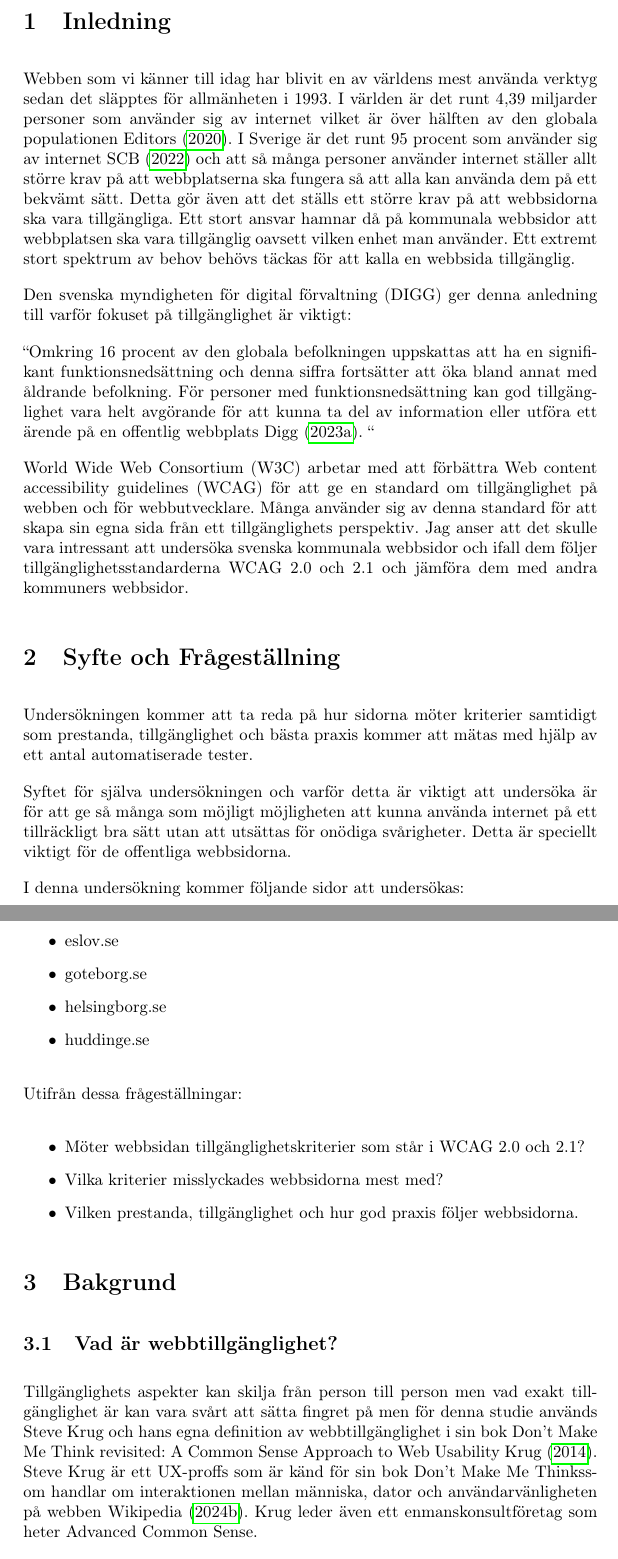
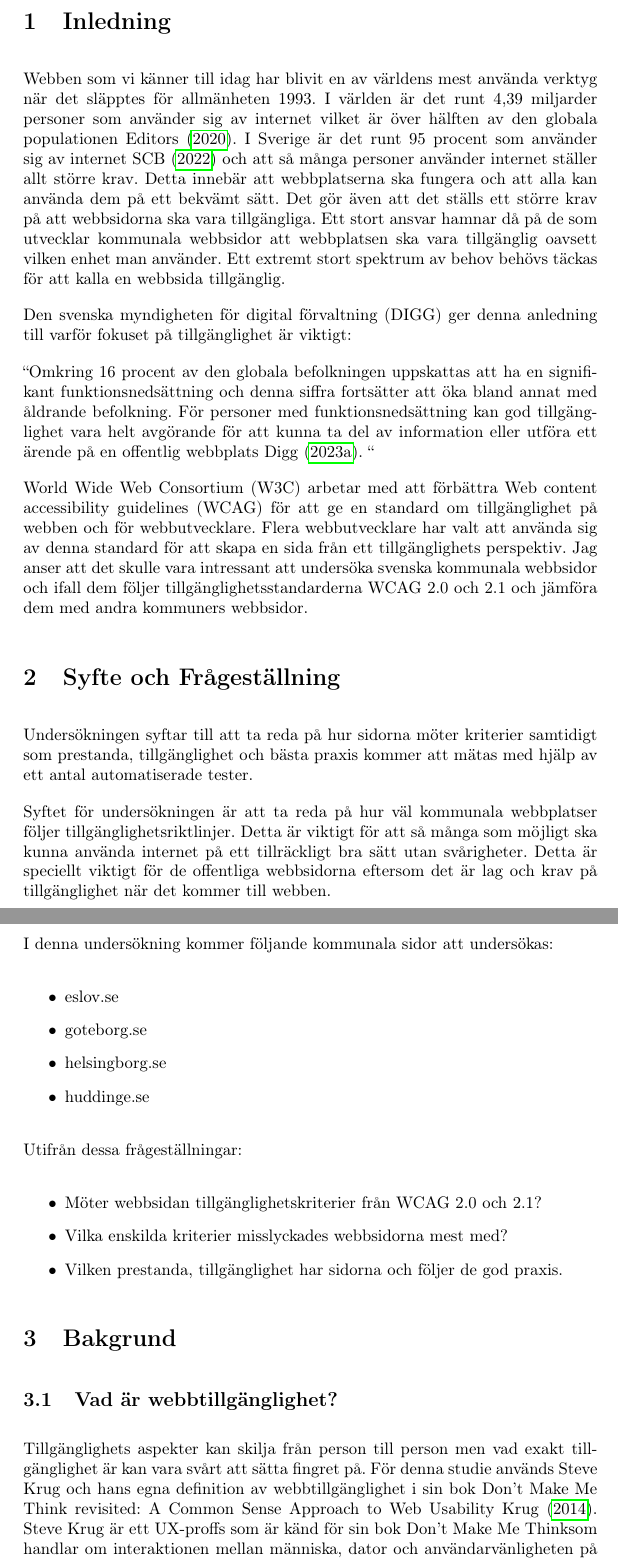
Before and after one commit to Gabbe16/GymnasieArbete, a LaTeX document (src/main.tex): two parts of pages 3 and 4 of 18, joined at a grey line, cut so that both start at the same text. Compiled offline with pdfLaTeX.

Commit message:
Feedback

```diff
--- a/src/main.tex
+++ b/src/main.tex
@@ -79,11 +79,12 @@
 
 
     \section{Inledning}
-    Webben som vi känner till idag har blivit en av världens mest använda verktyg sedan det släpptes för allmänheten i 1993.
+    Webben som vi känner till idag har blivit en av världens mest använda verktyg när det släpptes för allmänheten 1993.
     I världen är det runt 4,39 miljarder personer som använder sig av internet vilket är över hälften av den globala populationen \textcite{history_WWW}.
-    I Sverige är det runt 95 procent som använder sig av internet \textcite{SCB} och att så många personer använder internet ställer allt större krav på att webbplatserna ska fungera så att alla kan använda dem på ett bekvämt sätt.
-    Detta gör även att det ställs ett större krav på att webbsidorna ska vara tillgängliga.
-    Ett stort ansvar hamnar då på kommunala webbsidor att webbplatsen ska vara tillgänglig oavsett vilken enhet man använder.
+    I Sverige är det runt 95 procent som använder sig av internet \textcite{SCB} och att så många personer använder internet ställer allt större krav.
+    Detta innebär att webbplatserna ska fungera och att alla kan använda dem på ett bekvämt sätt.
+    Det gör även att det ställs ett större krav på att webbsidorna ska vara tillgängliga.
+    Ett stort ansvar hamnar då på de som utvecklar kommunala webbsidor att webbplatsen ska vara tillgänglig oavsett vilken enhet man använder.
     Ett extremt stort spektrum av behov behövs täckas för att kalla en webbsida tillgänglig.
 
     Den svenska myndigheten för digital förvaltning (DIGG) ger denna anledning till varför fokuset på tillgänglighet är viktigt:
@@ -93,16 +94,17 @@
     ``
 
     World Wide Web Consortium (W3C) arbetar med att förbättra Web content accessibility guidelines (WCAG) för att ge en standard om tillgänglighet på webben och för webbutvecklare.
-    Många använder sig av denna standard för att skapa sin egna sida från ett tillgänglighets perspektiv.
+    Flera webbutvecklare har valt att använda sig av denna standard för att skapa en sida från ett tillgänglighets perspektiv.
     Jag anser att det skulle vara intressant att undersöka svenska kommunala webbsidor och ifall dem följer tillgänglighetsstandarderna WCAG 2.0 och 2.1 och jämföra dem med andra kommuners webbsidor.
 
     \section{Syfte och Frågeställning}
-    Undersökningen kommer att ta reda på hur sidorna möter kriterier samtidigt som prestanda, tillgänglighet och bästa praxis kommer att mätas med hjälp av ett antal automatiserade tester.
+    Undersökningen syftar till att ta reda på hur sidorna möter kriterier samtidigt som prestanda, tillgänglighet och bästa praxis kommer att mätas med hjälp av ett antal automatiserade tester.
 
-    Syftet för själva undersökningen och varför detta är viktigt att undersöka är för att ge så många som möjligt möjligheten att kunna använda internet på ett tillräckligt bra sätt utan att utsättas för onödiga svårigheter.
-    Detta är speciellt viktigt för de offentliga webbsidorna.
+    Syftet för undersökningen är att ta reda på hur väl kommunala webbplatser följer tillgänglighetsriktlinjer.
+    Detta är viktigt för att så många som möjligt ska kunna använda internet på ett tillräckligt bra sätt utan svårigheter.
+    Detta är speciellt viktigt för de offentliga webbsidorna eftersom det är lag och krav på tillgänglighet när det kommer till webben.
 
-    I denna undersökning kommer följande sidor att undersökas:
+    I denna undersökning kommer följande kommunala sidor att undersökas:
 
     \begin{itemize}
         \item eslov.se
@@ -114,15 +116,15 @@
     Utifrån dessa frågeställningar:
 
     \begin{itemize}
-        \item Möter webbsidan tillgänglighetskriterier som står i WCAG 2.0 och 2.1?
-        \item Vilka kriterier misslyckades webbsidorna mest med?
-        \item Vilken prestanda, tillgänglighet och hur god praxis följer webbsidorna.
+        \item Möter webbsidan tillgänglighetskriterier från WCAG 2.0 och 2.1?
+        \item Vilka enskilda kriterier misslyckades webbsidorna mest med?
+        \item Vilken prestanda, tillgänglighet har sidorna och följer de god praxis.
     \end{itemize}
 
     \section{Bakgrund}
 
     \subsection{Vad är webbtillgänglighet?}
-    Tillgänglighets aspekter kan skilja från person till person men vad exakt tillgänglighet är kan vara svårt att sätta fingret på men för denna studie används Steve Krug och hans egna definition av webbtillgänglighet i sin bok Don't Make Me Think revisited: A Common Sense Approach to Web Usability \textcite{Krug}.
+    Tillgänglighets aspekter kan skilja från person till person men vad exakt tillgänglighet är kan vara svårt att sätta fingret på.
+    För denna studie används Steve Krug och hans egna definition av webbtillgänglighet i sin bok Don't Make Me Think revisited: A Common Sense Approach to Web Usability \textcite{Krug}.
     Steve Krug är ett UX-proffs som är känd för sin bok "Don't Make Me Think" som handlar om interaktionen mellan människa, dator och användarvänligheten på webben \textcite{Krug_Wikipedia}.
-    Krug leder även ett enmanskonsultföretag som heter Advanced Common Sense.
 
```
Also changed, not shown: out/main.pdf, src/main.tex (63 more changed lines).
